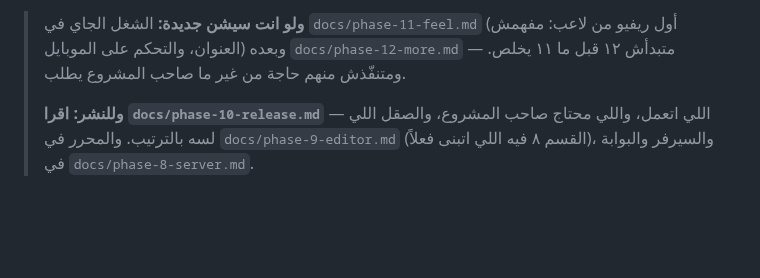
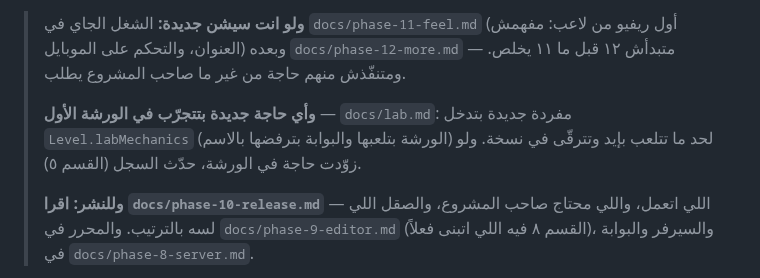
Before and after one commit to 3shmawi/waraya, a Markdown page: CLAUDE.md, the part around the change. Drawn GitHub-style; blank space fills up the shorter version.

```diff
--- a/CLAUDE.md
+++ b/CLAUDE.md
@@ -199,6 +199,10 @@
 > **ولو انت سيشن جديدة:** الشغل الجاي في `docs/phase-11-feel.md` (أول ريفيو من
 > لاعب: مفهمش العنوان، والتحكم على الموبايل) وبعده `docs/phase-12-more.md` —
 > متبدأش ١٢ قبل ما ١١ يخلص. ومتنفّذش منهم حاجة من غير ما صاحب المشروع يطلب.
+>
+> **وأي حاجة جديدة بتتجرّب في الورشة الأول** — `docs/lab.md`: مفردة جديدة
+> بتدخل `Level.labMechanics` (الورشة بتلعبها والبوابة بترفضها بالاسم) لحد ما
+> تتلعب بإيد وتترقّى في نسخة. ولو زوّدت حاجة في الورشة، حدّث السجل (القسم ٥).
 >
 > **وللنشر: اقرا `docs/phase-10-release.md`** — اللي
 > اتعمل، واللي محتاج صاحب المشروع، والصقل اللي لسه بالترتيب. والمحرر في
```
Also changed, not shown: docs/lab.md (added, +172 -0 lines), docs/phase-12-more.md (+3 -0 lines).
